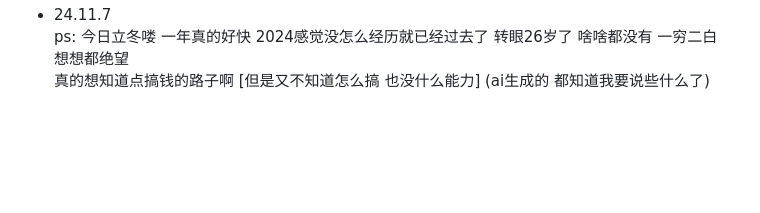
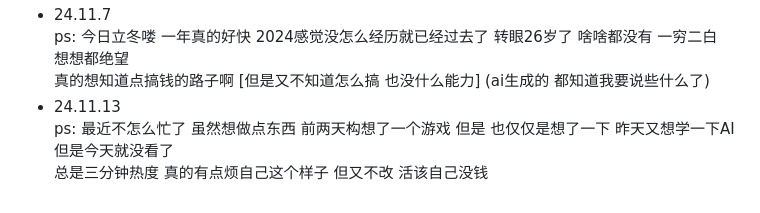
Before and after one commit to plutodemon/learn-tree, a Markdown page: daily/daily.md, the part around the change. GitHub-like rendering; blank space fills up the shorter version.

```diff
--- a/daily/daily.md
+++ b/daily/daily.md
@@ -131,3 +131,6 @@
 - 24.11.7
   ps: 今日立冬喽 一年真的好快 2024感觉没怎么经历就已经过去了 转眼26岁了 啥啥都没有 一穷二白 想想都绝望
   真的想知道点搞钱的路子啊 [但是又不知道怎么搞 也没什么能力] (ai生成的 都知道我要说些什么了)
+- 24.11.13
+  ps: 最近不怎么忙了 虽然想做点东西 前两天构想了一个游戏 但是 也仅仅是想了一下 昨天又想学一下AI 但是今天就没看了
+  总是三分钟热度 真的有点烦自己这个样子 但又不改 活该自己没钱
```
